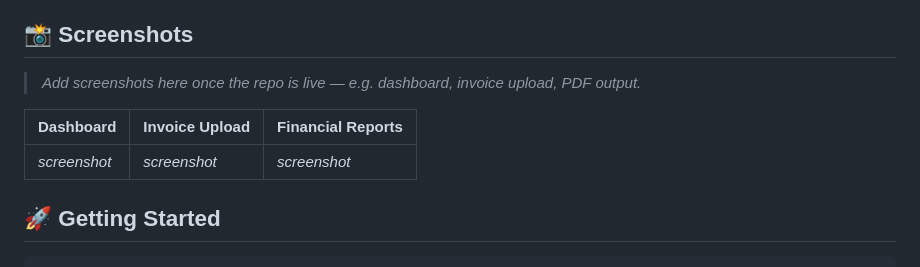
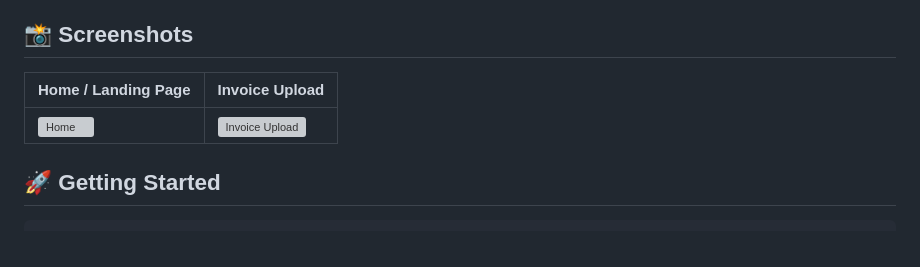
Before and after one commit to HussainAliAbdulAzizAli/construction-einvoice, a Markdown page: README.md, the part around the change. Drawn GitHub-style; grey boxes are pictures that could not be loaded.

```diff
--- a/README.md
+++ b/README.md
@@ -43,11 +43,9 @@ A full-stack web application that digitizes invoicing for construction projects
 
 ## 📸 Screenshots
 
-> _Add screenshots here once the repo is live — e.g. dashboard, invoice upload, PDF output._
-
-| Dashboard | Invoice Upload | Financial Reports |
-|---|---|---|
-| _screenshot_ | _screenshot_ | _screenshot_ |
+| Home / Landing Page | Invoice Upload |
+|---|---|
+| ![Home](./screenshots/home-landing.png) | ![Invoice Upload](./screenshots/invoice-upload.png) |
 
 ## 🚀 Getting Started
 
```
